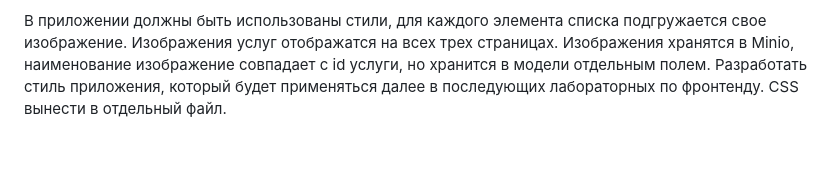
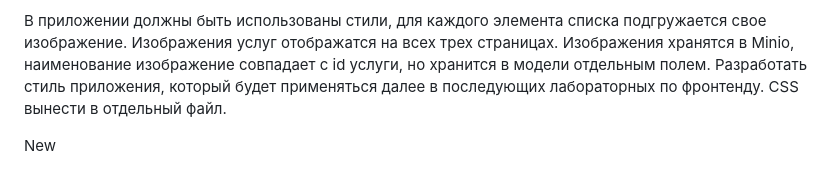
Before and after one commit to KarinaPodgornova/Web, a Markdown page: lab1/README.md, the part around the change. Rendered like a GitHub page; blank space fills up the shorter version.

Commit message:
Changed README.md for lab1

```diff
--- a/lab1/README.md
+++ b/lab1/README.md
@@ -11,3 +11,5 @@
 Добавить поле input для фильтрации на сервере списка услуг по одному из полей (наименование, цена, дата события), отображаемых на странице (по умолчанию отображать все). Поле поиска должно сохраняться после запроса. Всего в приложении должно быть 3 GET запроса и две модели-коллекции. Все данные для обеих страниц нужно брать прямо из двух коллекций (массива услуг и словаря заявки), без использования БД. Никаких массивов внутри отдельной услуги (соблюдать атомарность и 1НФ), но можно и нужно писать большие текстовые описания. Никакого редактирования, только поиск и просмотр. Без JavaScript
 
 В приложении должны быть использованы стили, для каждого элемента списка подгружается свое изображение. Изображения услуг отображатся на всех трех страницах. Изображения хранятся в Minio, наименование изображение совпадает с id услуги, но хранится в модели отдельным полем. Разработать стиль приложения, который будет применяться далее в последующих лабораторных по фронтенду. CSS вынести в отдельный файл.
+
+New
```
